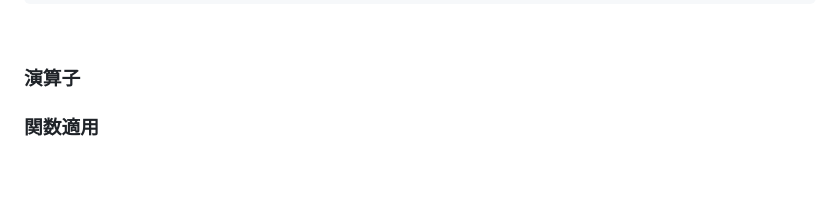
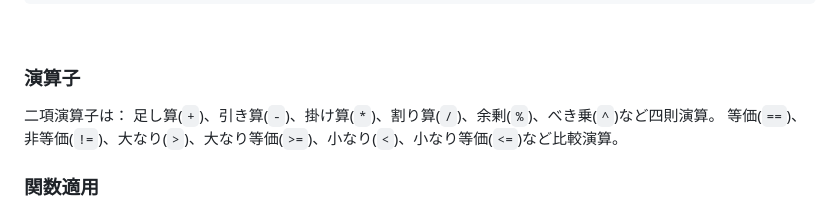
Before and after one commit to KajizukaTaichi/lamuta, a Markdown page: SPEC.md, the part around the change. GitHub-like rendering; blank space fills up the shorter version.

```diff
--- a/SPEC.md
+++ b/SPEC.md
@@ -58,6 +58,11 @@ term , { " " , term }
 
 ### 演算子
 
+二項演算子は：
+足し算(`+`)、引き算(`-`)、掛け算(`*`)、割り算(`/`)、余剰(`%`)、べき乗(`^`)など四則演算。
+等価(`==`)、非等価(`!=`)、大なり(`>`)、大なり等価(`>=`)、小なり(`<`)、小なり等価(`<=`)など比較演算。
+
+
 ### 関数適用
 式の中に関数(function型)と引数をスペースで区切って書く。
 パース時に演算子として認識できない場合に関数適用と解釈される。
```
